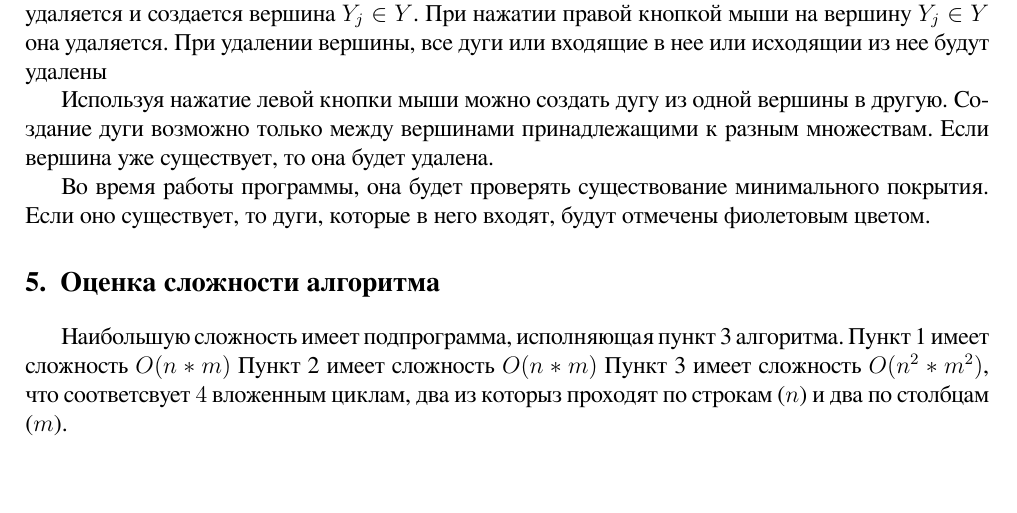
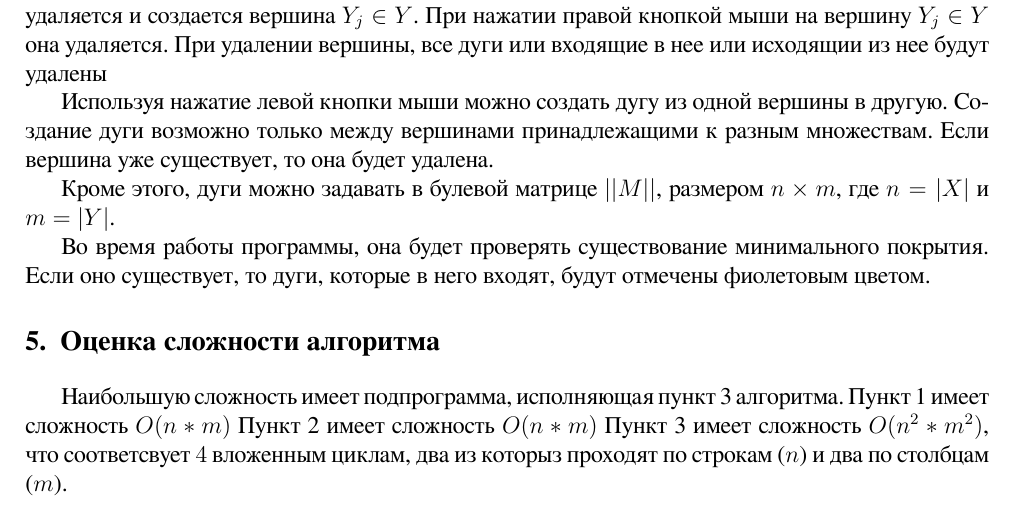
Before and after one commit to zggff/minimal-coverage-graph, a LaTeX document (project.tex): part of page 3 of 5, cut so that both start at the same text, the shorter picture padded with empty space. Compiled offline with XeLaTeX.

Commit message:
add table in text

```diff
--- a/project.tex
+++ b/project.tex
@@ -139,6 +140,9 @@
 одной вершины в другую. Создание дуги возможно только между вершинами
 принадлежащими к разным множествам. Если вершина уже существует, то
 она будет удалена.
+
+Кроме этого, дуги можно задавать в булевой матрице $||M||$, размером $n \times m$,
+где $n = |X|$ и $m = |Y|$.
 
 Во время работы программы, она будет проверять существование
 минимального покрытия. Если оно существует, то дуги, которые в него входят,
```
Also changed, not shown: images/screenshot1.png, images/screenshot2.png, images/screenshot3.png, images/screenshot4.png, project.tex (1 more changed lines).
